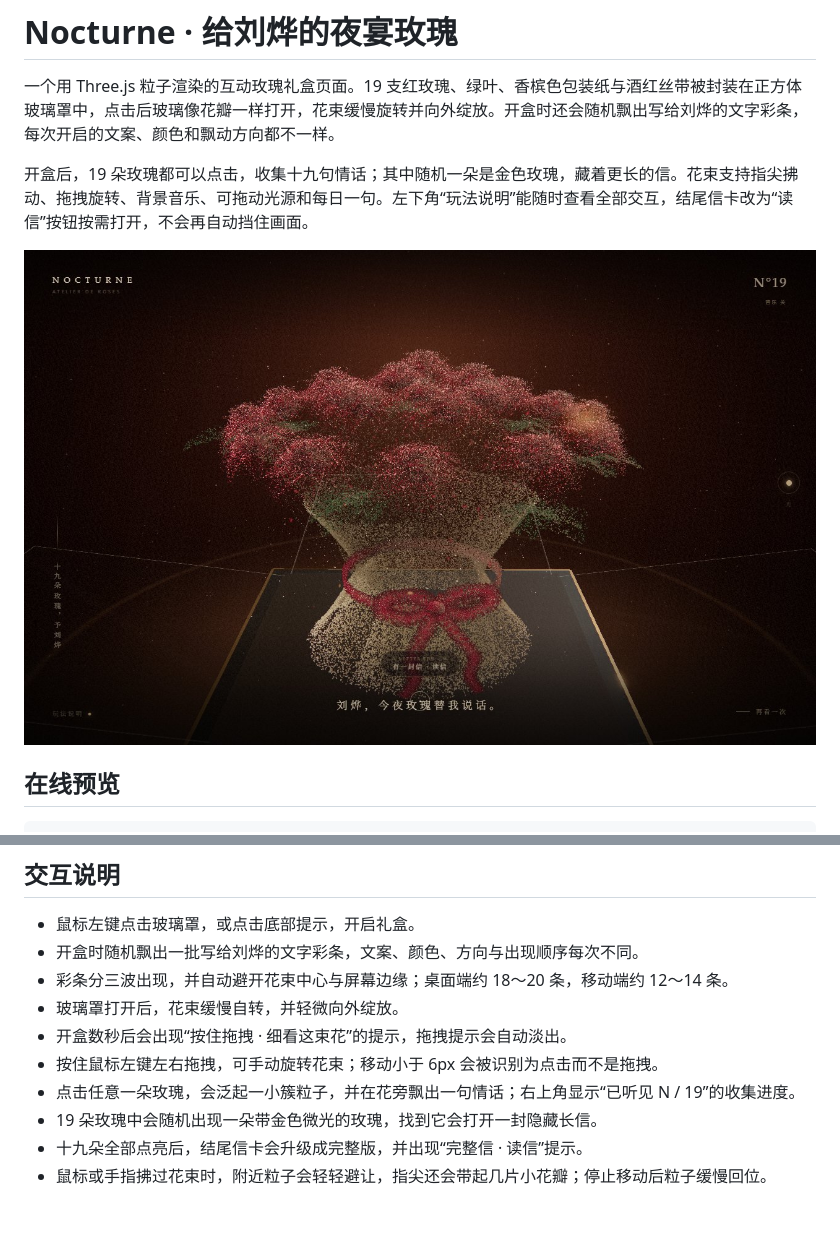
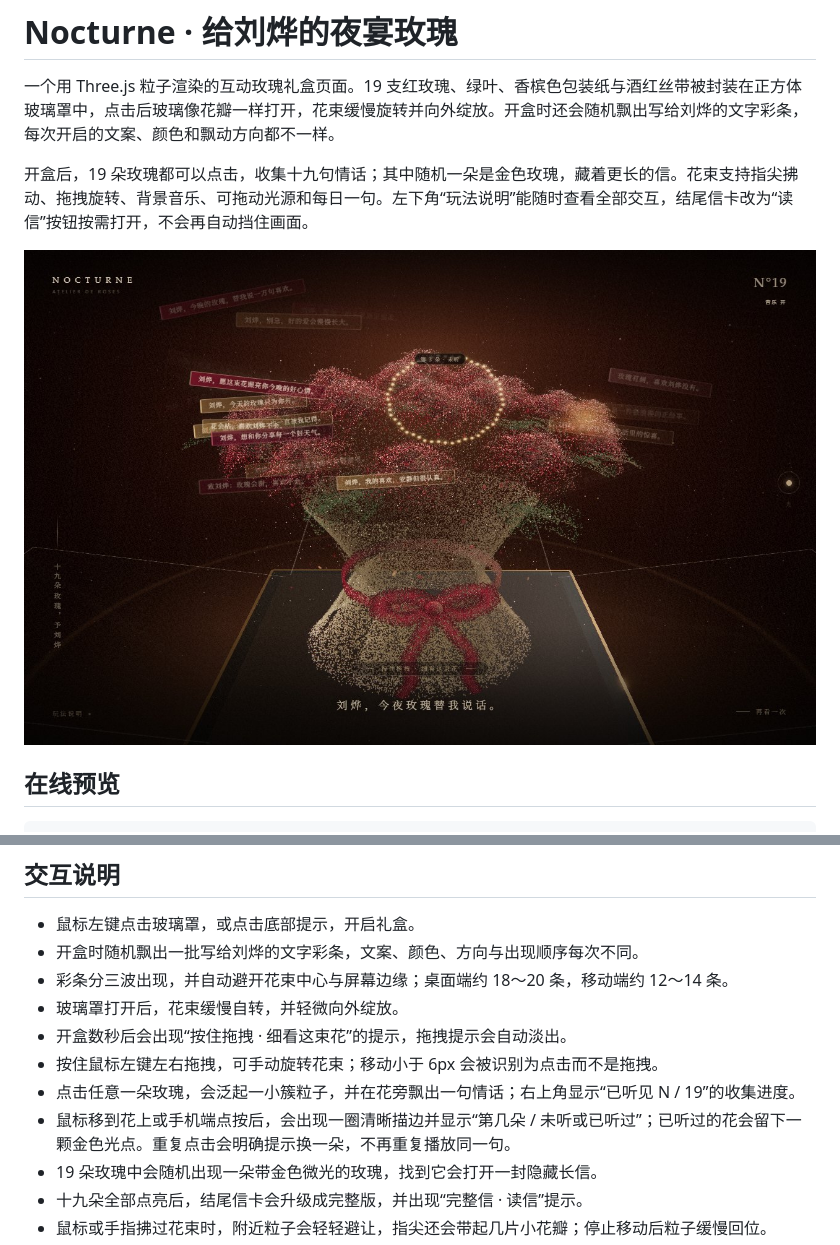
Before and after one commit to LieYangX/rose-nocturne, a Markdown page: README.md, 2 parts joined by grey strips. Drawn GitHub-style; pictures changed too: docs/preview.jpg; blank space fills up the shorter version.

```diff
--- a/README.md
+++ b/README.md
@@ -55,6 +55,7 @@ git push -u origin main
 - 开盒数秒后会出现“按住拖拽 · 细看这束花”的提示，拖拽提示会自动淡出。
 - 按住鼠标左键左右拖拽，可手动旋转花束；移动小于 6px 会被识别为点击而不是拖拽。
 - 点击任意一朵玫瑰，会泛起一小簇粒子，并在花旁飘出一句情话；右上角显示“已听见 N / 19”的收集进度。
+- 鼠标移到花上或手机端点按后，会出现一圈清晰描边并显示“第几朵 / 未听或已听过”；已听过的花会留下一颗金色光点。重复点击会明确提示换一朵，不再重复播放同一句。
 - 19 朵玫瑰中会随机出现一朵带金色微光的玫瑰，找到它会打开一封隐藏长信。
 - 十九朵全部点亮后，结尾信卡会升级成完整版，并出现“完整信 · 读信”提示。
 - 鼠标或手指拂过花束时，附近粒子会轻轻避让，指尖还会带起几片小花瓣；停止移动后粒子缓慢回位。
```
Also changed, not shown: public/preview.jpg, 4 other files.
